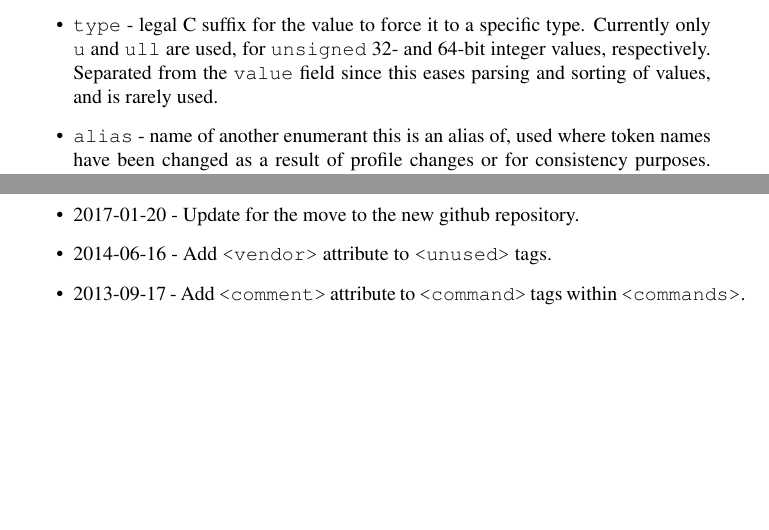
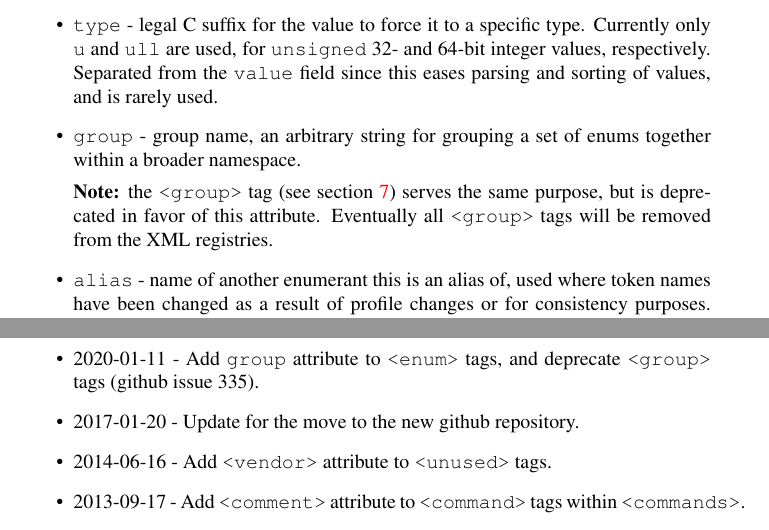
Before and after one commit to KhronosGroup/OpenGL-Registry, a LaTeX paper (xml/readme.tex): two parts of pages 9 and 19 of 19, joined at a grey line, cut so that both start at the same text, the shorter picture padded with empty space. Compiled offline with pdfLaTeX.

Commit message:
Add documentation of schema change from !343 (#346)

```diff
--- a/xml/readme.tex
+++ b/xml/readme.tex
@@ -382,6 +382,12 @@ Each \tag{enum} tag defines a single GL (or other API) token.
       for \code{unsigned} 32- and 64-bit integer values, respectively.
       Separated from the \attr{value} field since this eases parsing and
       sorting of values, and is rarely used.
+\item \attr{group} - group name, an arbitrary string for grouping a set of
+      enums together within a broader namespace.
+      \par {\bf Note:} the \tag{group} tag (see section~\ref{tag:group})
+      serves the same purpose, but is deprecated in favor of this attribute.
+      Eventually all \tag{group} tags will be removed from the XML
+      registries.
 \item \attr{alias} - name of another enumerant this is an alias of, used
       where token names have been changed as a result of profile changes
       or for consistency purposes. An enumerant alias is simply a
@@ -942,6 +948,8 @@ corresponding \tag{group} tags.
 \label{changelog}
 
 \begin{itemize}
+\item 2020-01-11 - Add \attr{group} attribute to \tag{enum} tags, and
+      deprecate \tag{group} tags (github issue 335).
 \item 2017-01-20 - Update for the move to the new github repository.
 \item 2014-06-16 - Add \tag{vendor} attribute to \tag{unused} tags.
 \item 2013-09-17 - Add \tag{comment} attribute to \tag{command} tags
```
Also changed, not shown: xml/readme.pdf, xml/readme.tex (2 more changed lines).
